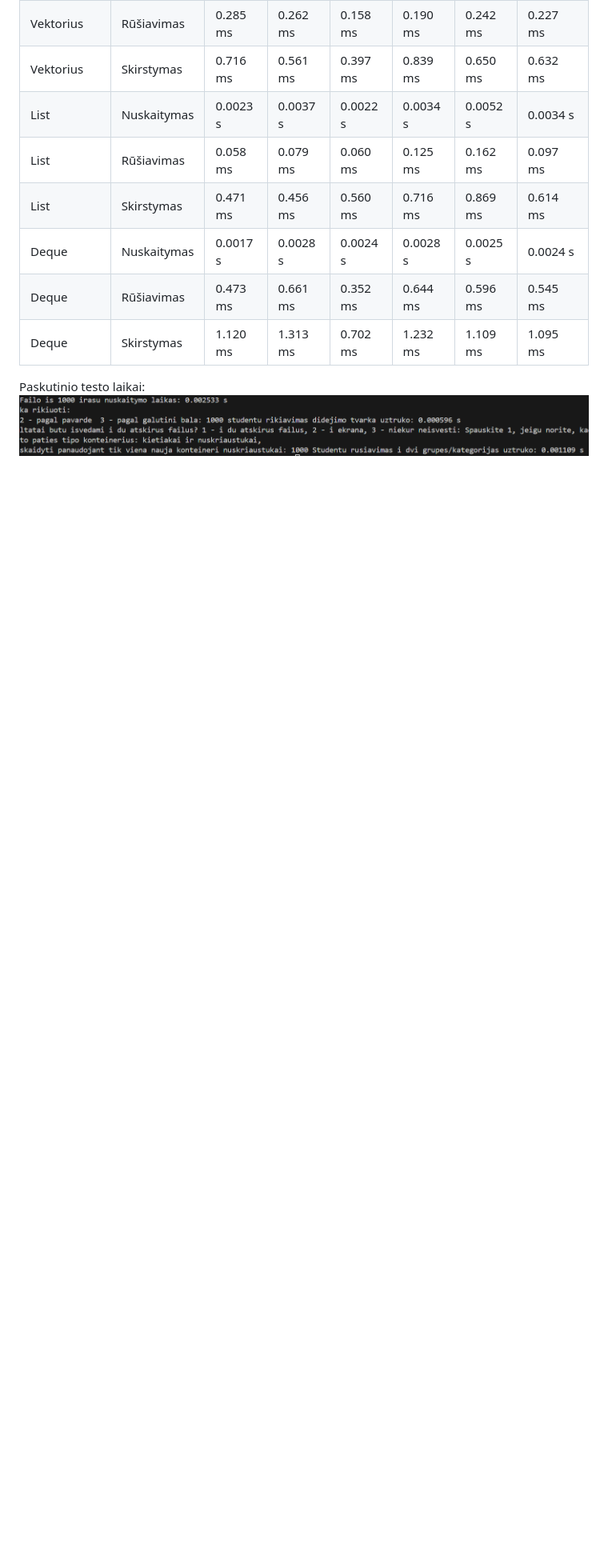
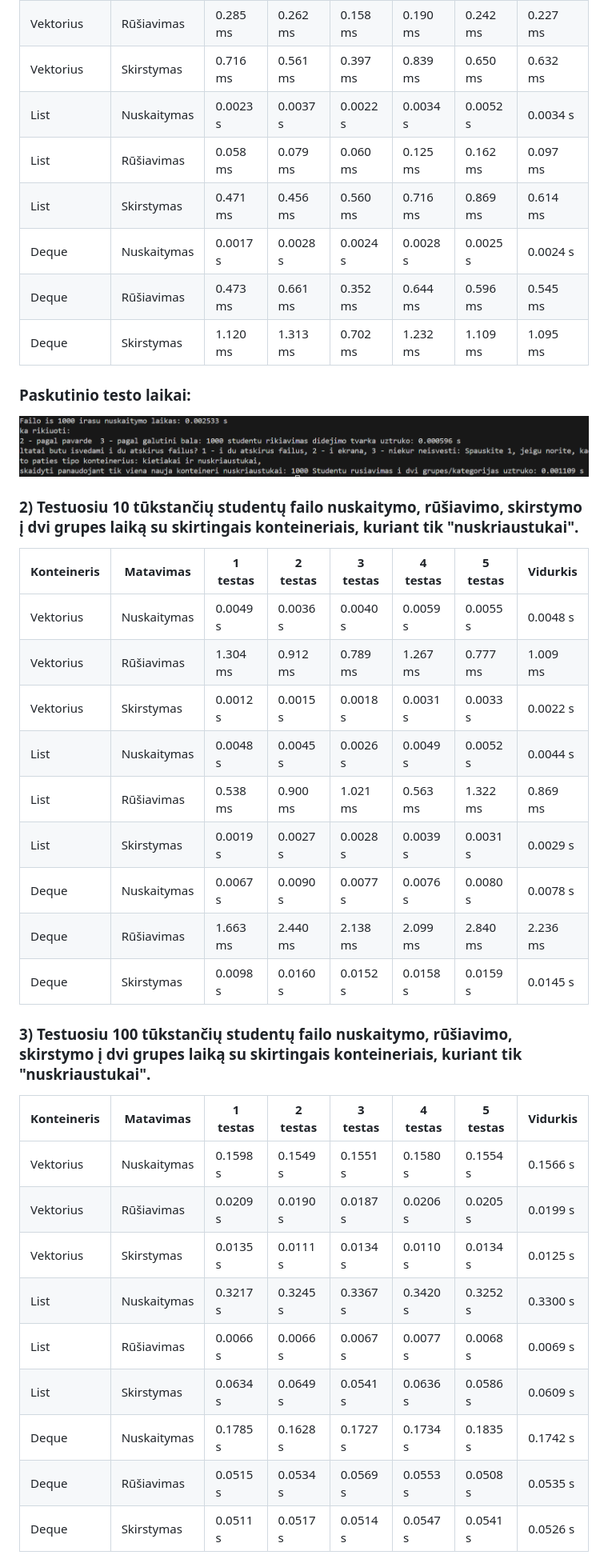
Before and after one commit to povilasjurgulis/antroji-uzd, a Markdown page: README.md, the part around the change printed below. Shown: that part at 80% size. Rendered like a GitHub page; blank space fills up the shorter version.

```diff
--- a/README.md
+++ b/README.md
@@ -235,5 +235,34 @@
 | Deque       | Rūšiavimas  | 0.473 ms | 0.661 ms | 0.352 ms | 0.644 ms | 0.596 ms | 0.545 ms |
 | Deque       | Skirstymas  | 1.120 ms | 1.313 ms | 0.702 ms | 1.232 ms | 1.109 ms | 1.095 ms |
 
-Paskutinio testo laikai:
+### Paskutinio testo laikai:
 ![alt text](./images/image-16.png)
+
+### 2) Testuosiu 10 tūkstančių studentų failo nuskaitymo, rūšiavimo, skirstymo į dvi grupes laiką su skirtingais konteineriais, kuriant tik "nuskriaustukai".
+
+| Konteineris | Matavimas   | 1 testas | 2 testas | 3 testas | 4 testas | 5 testas | Vidurkis |
+|-------------|-------------|----------|----------|----------|----------|----------|----------|
+| Vektorius   | Nuskaitymas | 0.0049 s | 0.0036 s | 0.0040 s | 0.0059 s | 0.0055 s | 0.0048 s |
+| Vektorius   | Rūšiavimas  | 1.304 ms | 0.912 ms | 0.789 ms | 1.267 ms | 0.777 ms | 1.009 ms |
+| Vektorius   | Skirstymas  | 0.0012 s | 0.0015 s | 0.0018 s | 0.0031 s | 0.0033 s | 0.0022 s |
+| List        | Nuskaitymas | 0.0048 s | 0.0045 s | 0.0026 s | 0.0049 s | 0.0052 s | 0.0044 s |
+| List        | Rūšiavimas  | 0.538 ms | 0.900 ms | 1.021 ms | 0.563 ms | 1.322 ms | 0.869 ms |
+| List        | Skirstymas  | 0.0019 s | 0.0027 s | 0.0028 s | 0.0039 s | 0.0031 s | 0.0029 s |
+| Deque       | Nuskaitymas | 0.0067 s | 0.0090 s | 0.0077 s | 0.0076 s | 0.0080 s | 0.0078 s |
+| Deque       | Rūšiavimas  | 1.663 ms | 2.440 ms | 2.138 ms | 2.099 ms | 2.840 ms | 2.236 ms |
+| Deque       | Skirstymas  | 0.0098 s | 0.0160 s | 0.0152 s | 0.0158 s | 0.0159 s | 0.0145 s |
+
+### 3) Testuosiu 100 tūkstančių studentų failo nuskaitymo, rūšiavimo, skirstymo į dvi grupes laiką su skirtingais konteineriais, kuriant tik "nuskriaustukai".
+
+| Konteineris | Matavimas   | 1 testas | 2 testas | 3 testas | 4 testas | 5 testas | Vidurkis |
+|-------------|-------------|----------|----------|----------|----------|----------|----------|
+| Vektorius   | Nuskaitymas | 0.1598 s | 0.1549 s | 0.1551 s | 0.1580 s | 0.1554 s | 0.1566 s |
+| Vektorius   | Rūšiavimas  | 0.0209 s | 0.0190 s | 0.0187 s | 0.0206 s | 0.0205 s | 0.0199 s |
+| Vektorius   | Skirstymas  | 0.0135 s | 0.0111 s | 0.0134 s | 0.0110 s | 0.0134 s | 0.0125 s |
+| List        | Nuskaitymas | 0.3217 s | 0.3245 s | 0.3367 s | 0.3420 s | 0.3252 s | 0.3300 s |
+| List        | Rūšiavimas  | 0.0066 s | 0.0066 s | 0.0067 s | 0.0077 s | 0.0068 s | 0.0069 s |
+| List        | Skirstymas  | 0.0634 s | 0.0649 s | 0.0541 s | 0.0636 s | 0.0586 s | 0.0609 s |
+| Deque       | Nuskaitymas | 0.1785 s | 0.1628 s | 0.1727 s | 0.1734 s | 0.1835 s | 0.1742 s |
+| Deque       | Rūšiavimas  | 0.0515 s | 0.0534 s | 0.0569 s | 0.0553 s | 0.0508 s | 0.0535 s |
+| Deque       | Skirstymas  | 0.0511 s | 0.0517 s | 0.0514 s | 0.0547 s | 0.0541 s | 0.0526 s |
+
```
Also changed, not shown: other parts of README.md (+19 -0 lines), images/image-17.png (added), images/image-18.png (added), 6 other files.
